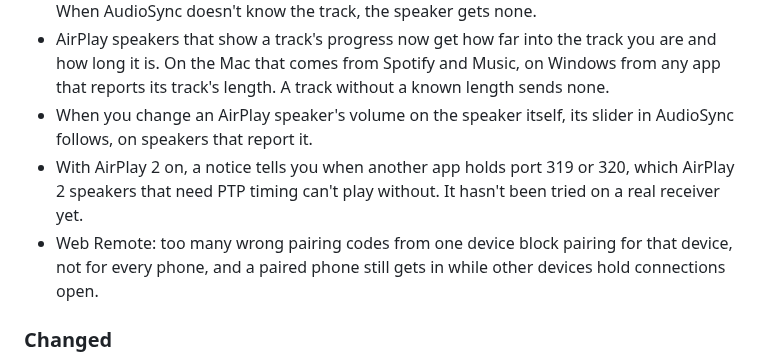
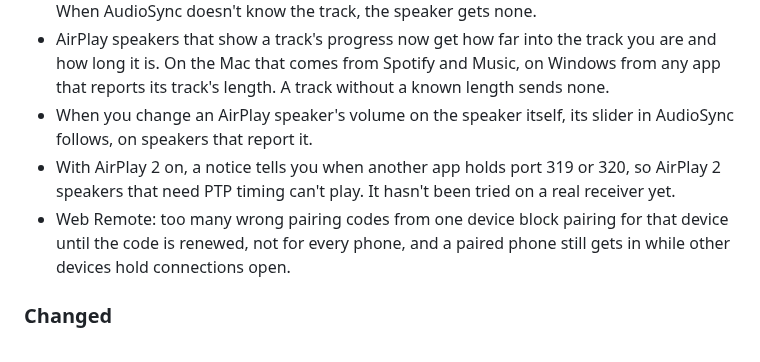
Before and after one commit to yassersutojoyo/audiosync, a Markdown page: CHANGELOG.md, the part around the change. Drawn GitHub-style.

Commit message:
Changelog for 0.7: the PTP port notice says AirPlay 2 speakers that need PTP timing can't play, and the Web Remote's per-device pairing block lasts until the code is renewed

```diff
--- a/CHANGELOG.md
+++ b/CHANGELOG.md
@@ -16,8 +16,8 @@ User-visible changes in each version. Loosely follows [Keep a Changelog](https:/
 - A Google Cast speaker now shows what's playing, with the title, artist, album and cover. When AudioSync doesn't know the track, the speaker gets none.
 - AirPlay speakers that show a track's progress now get how far into the track you are and how long it is. On the Mac that comes from Spotify and Music, on Windows from any app that reports its track's length. A track without a known length sends none.
 - When you change an AirPlay speaker's volume on the speaker itself, its slider in AudioSync follows, on speakers that report it.
-- With AirPlay 2 on, a notice tells you when another app holds port 319 or 320, which AirPlay 2 speakers that need PTP timing can't play without. It hasn't been tried on a real receiver yet.
-- Web Remote: too many wrong pairing codes from one device block pairing for that device, not for every phone, and a paired phone still gets in while other devices hold connections open.
+- With AirPlay 2 on, a notice tells you when another app holds port 319 or 320, so AirPlay 2 speakers that need PTP timing can't play. It hasn't been tried on a real receiver yet.
+- Web Remote: too many wrong pairing codes from one device block pairing for that device until the code is renewed, not for every phone, and a paired phone still gets in while other devices hold connections open.
 
 ### Changed
 
```
